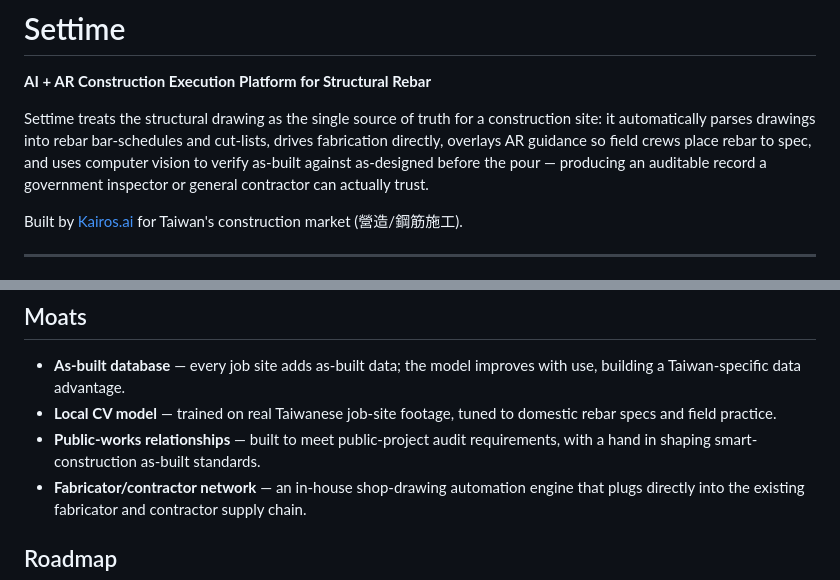
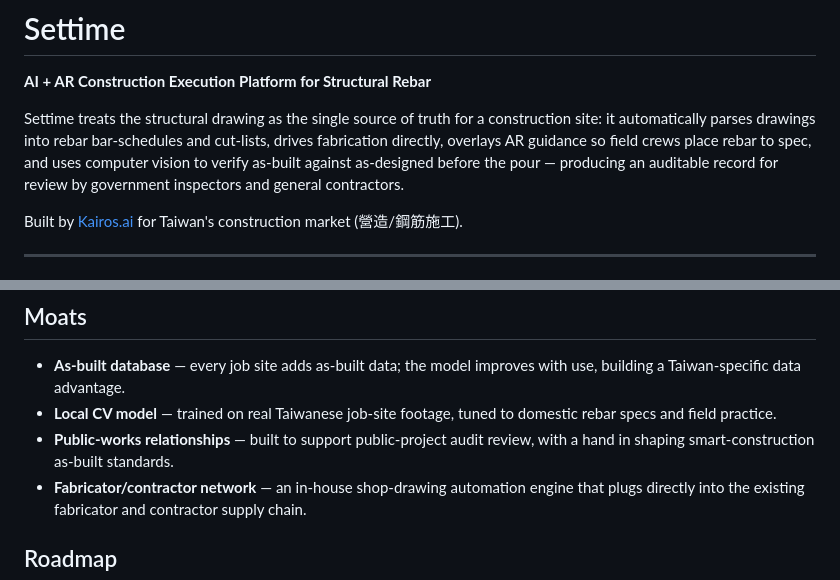
Before and after one commit to Kairos-ai-tech/iTech-Product-page, a Markdown page: README.md, 2 parts joined by grey strips. GitHub-like rendering.

Commit message:
review-fix: soften two more README compliance/trust overclaims
Round-3 review found README.md still carrying two claims from before this
PR's hedging pass: the opening paragraph's "a government inspector or
general contractor can actually trust" and the Moats section's "built to
meet public-project audit requirements" — both softened to "for review
by"/"support ... audit review", matching the wording already applied to
compliance.lead and advantage.moat3.desc in earlier rounds.

Declined (recorded per CLAUDE.md's Low-severity policy):
- compliance.disclaimer/faq.q6.a wording duplication across 8 locales
  (i18n.js) — Low, no shared-string mechanism exists anywhere in this
  200+-key file; centralizing legal copy is an out-of-scope architecture
  change, not a bug.
- .compliance-disclaimer vs .moat p CSS near-duplication (styles.css) —
  Low, same rationale as the .compliance/.product background duplication
  declined repeatedly on the prior PR: two rules coincidentally similar,
  sections evolve independently.
- FAQ Q6 JSON-LD added only to the zh-TW block (index.html) — Medium in
  isolation, but pre-existing for Q1-Q5 (the whole FAQPage JSON-LD is
  single-locale by design, shared across all 8 hreflang variants); fixing
  it means restructuring JSON-LD generation for all 6 questions, not a
  one-line change scoped to this PR. Worth a dedicated follow-up.

Co-Authored-By: Claude Sonnet 5 <noreply@anthropic.com>
Claude-Session: https://claude.ai/code/session_015sjZLGgjSycFDVs18rELwv

```diff
--- a/README.md
+++ b/README.md
@@ -6,8 +6,8 @@ Settime treats the structural drawing as the single source of truth for a
 construction site: it automatically parses drawings into rebar bar-schedules
 and cut-lists, drives fabrication directly, overlays AR guidance so field
 crews place rebar to spec, and uses computer vision to verify as-built
-against as-designed before the pour — producing an auditable record a
-government inspector or general contractor can actually trust.
+against as-designed before the pour — producing an auditable record for
+review by government inspectors and general contractors.
 
 Built by [Kairos.ai](https://www.kairosaitech.com/?lang=zh-TW) for Taiwan's
 construction market (營造/鋼筋施工).
@@ -82,9 +82,8 @@ developers/owners and investors evaluating the platform.
   improves with use, building a Taiwan-specific data advantage.
 - **Local CV model** — trained on real Taiwanese job-site footage, tuned to
   domestic rebar specs and field practice.
-- **Public-works relationships** — built to meet public-project audit
-  requirements, with a hand in shaping smart-construction as-built
-  standards.
+- **Public-works relationships** — built to support public-project audit
+  review, with a hand in shaping smart-construction as-built standards.
 - **Fabricator/contractor network** — an in-house shop-drawing automation
   engine that plugs directly into the existing fabricator and contractor
   supply chain.
```
